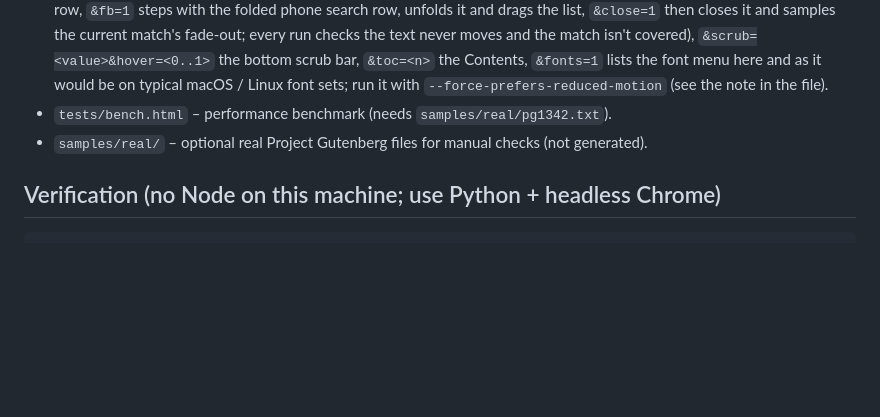
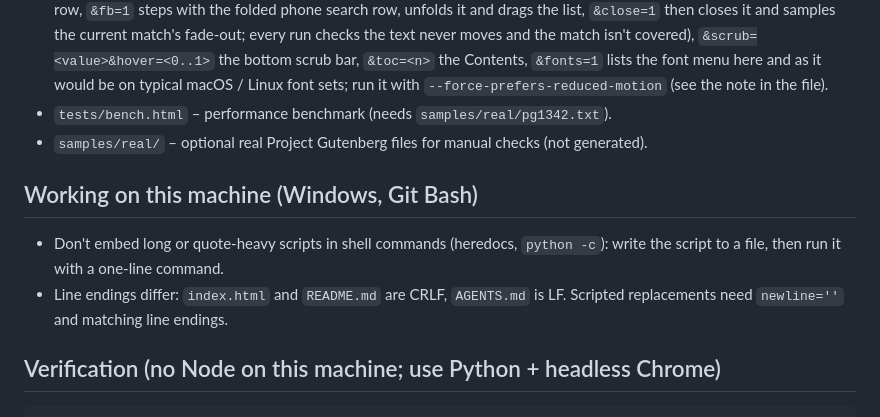
Before and after one commit to kmf123kmf/reflower, a Markdown page: AGENTS.md, the part around the change. Rendered like a GitHub page; blank space fills up the shorter version.

Commit message:
Add Windows-specific instructions for script execution and line endings in AGENTS.md

````diff
--- a/AGENTS.md
+++ b/AGENTS.md
@@ -37,6 +37,10 @@ page's corners (elsewhere a drag selects text). Reduced motion: no book; turns a
 - `tests/bench.html` – performance benchmark (needs `samples/real/pg1342.txt`).
 - `samples/real/` – optional real Project Gutenberg files for manual checks (not generated).
 
+## Working on this machine (Windows, Git Bash)
+- Don't embed long or quote-heavy scripts in shell commands (heredocs, `python -c`): write the script to a file, then run it with a one-line command.
+- Line endings differ: `index.html` and `README.md` are CRLF, `AGENTS.md` is LF. Scripted replacements need `newline=''` and matching line endings.
+
 ## Verification (no Node on this machine; use Python + headless Chrome)
 ```
 python tests/make_samples.py
````
